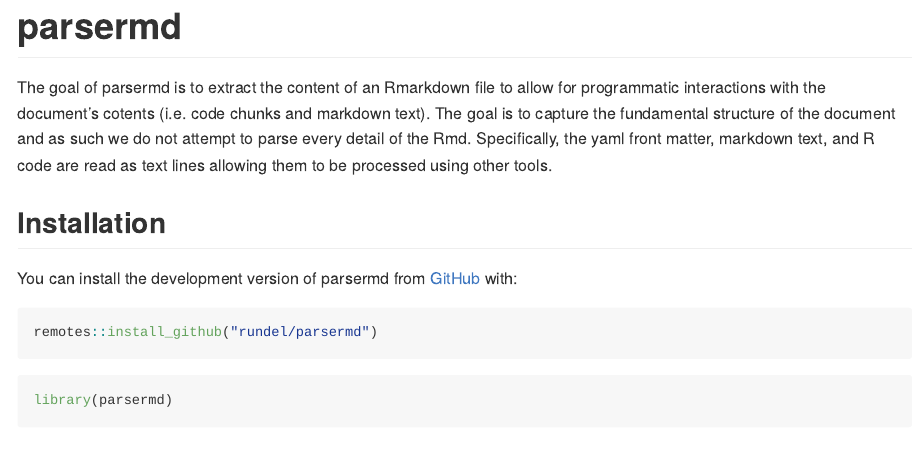
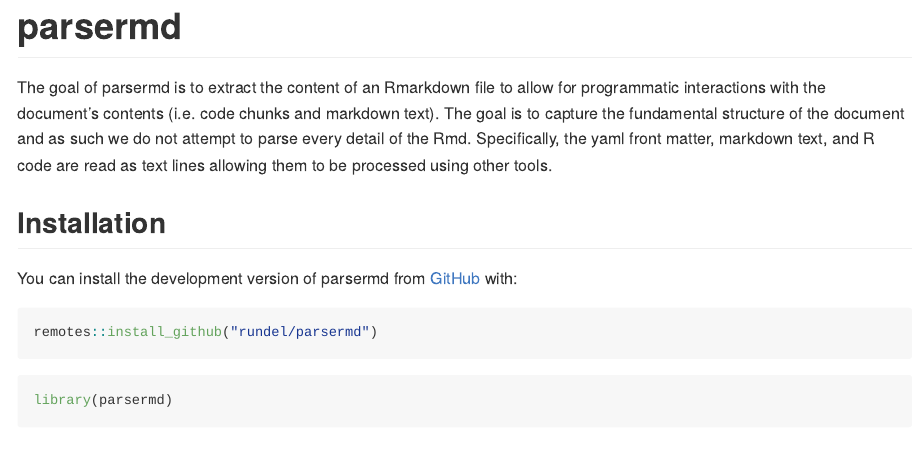
Before and after one commit to rundel/parsermd, an R Markdown document (README.Rmd): the page in a window 1100 px wide, from its top. The pictures show the output file README.md that the author committed with the source, drawn offline in the style of GitHub; badge pictures from the web are left out.

Commit message:
Fix typo

```diff
--- a/README.Rmd
+++ b/README.Rmd
@@ -23,7 +23,7 @@ library(magrittr)
 [![Lifecycle: experimental](https://img.shields.io/badge/lifecycle-experimental-orange.svg)](https://www.tidyverse.org/lifecycle/#experimental)
 <!-- badges: end -->
 
-The goal of parsermd is to extract the content of an Rmarkdown file to allow for programmatic interactions with the document's cotents (i.e. code chunks and markdown text). The goal is to capture the fundamental structure of the document and as such we do not attempt to parse every detail of the Rmd. Specifically, the yaml front matter, markdown text, and R code are read as text lines allowing them to be processed using other tools.
+The goal of parsermd is to extract the content of an Rmarkdown file to allow for programmatic interactions with the document's contents (i.e. code chunks and markdown text). The goal is to capture the fundamental structure of the document and as such we do not attempt to parse every detail of the Rmd. Specifically, the yaml front matter, markdown text, and R code are read as text lines allowing them to be processed using other tools.
 
 ## Installation
 
```
Also changed, not shown: README.md.
